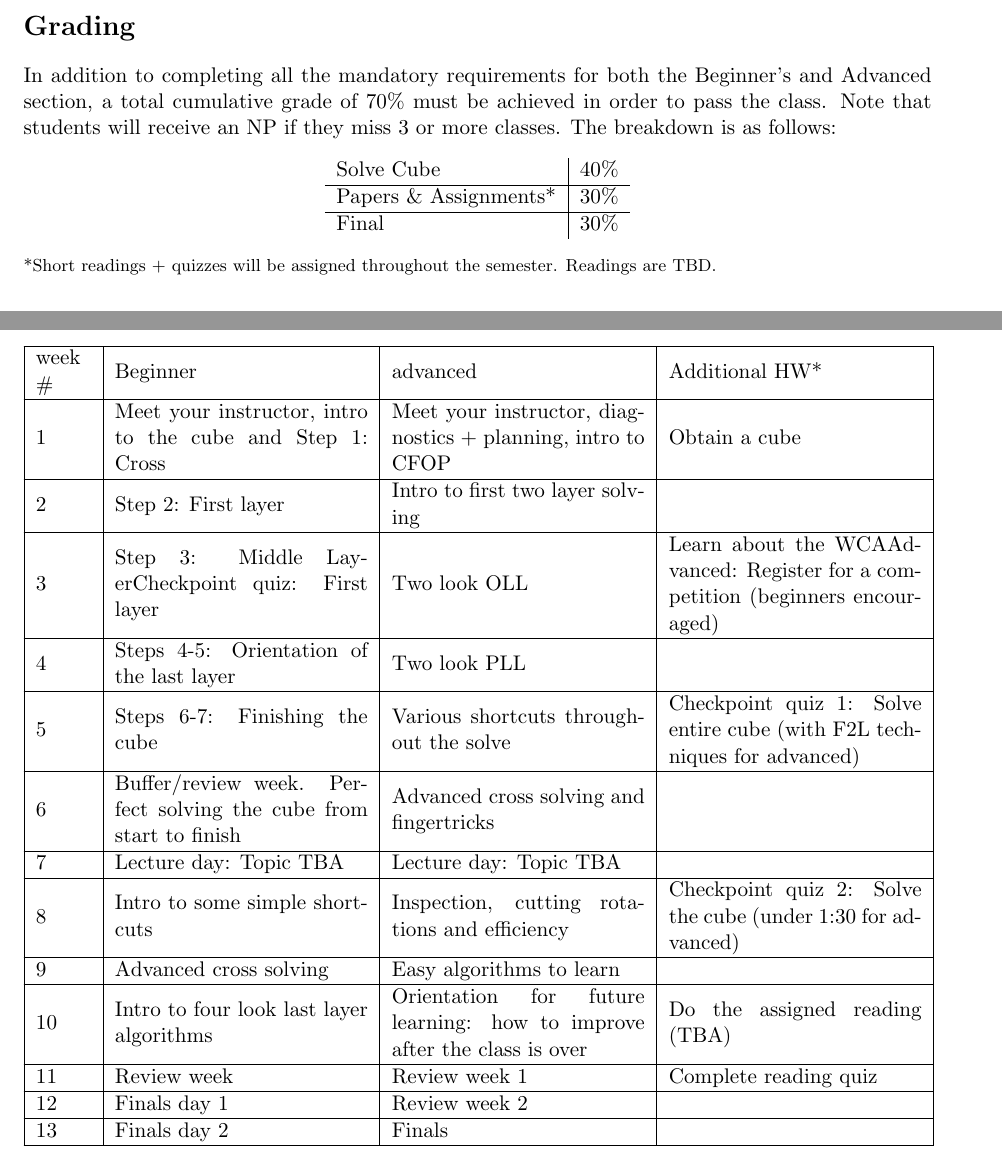
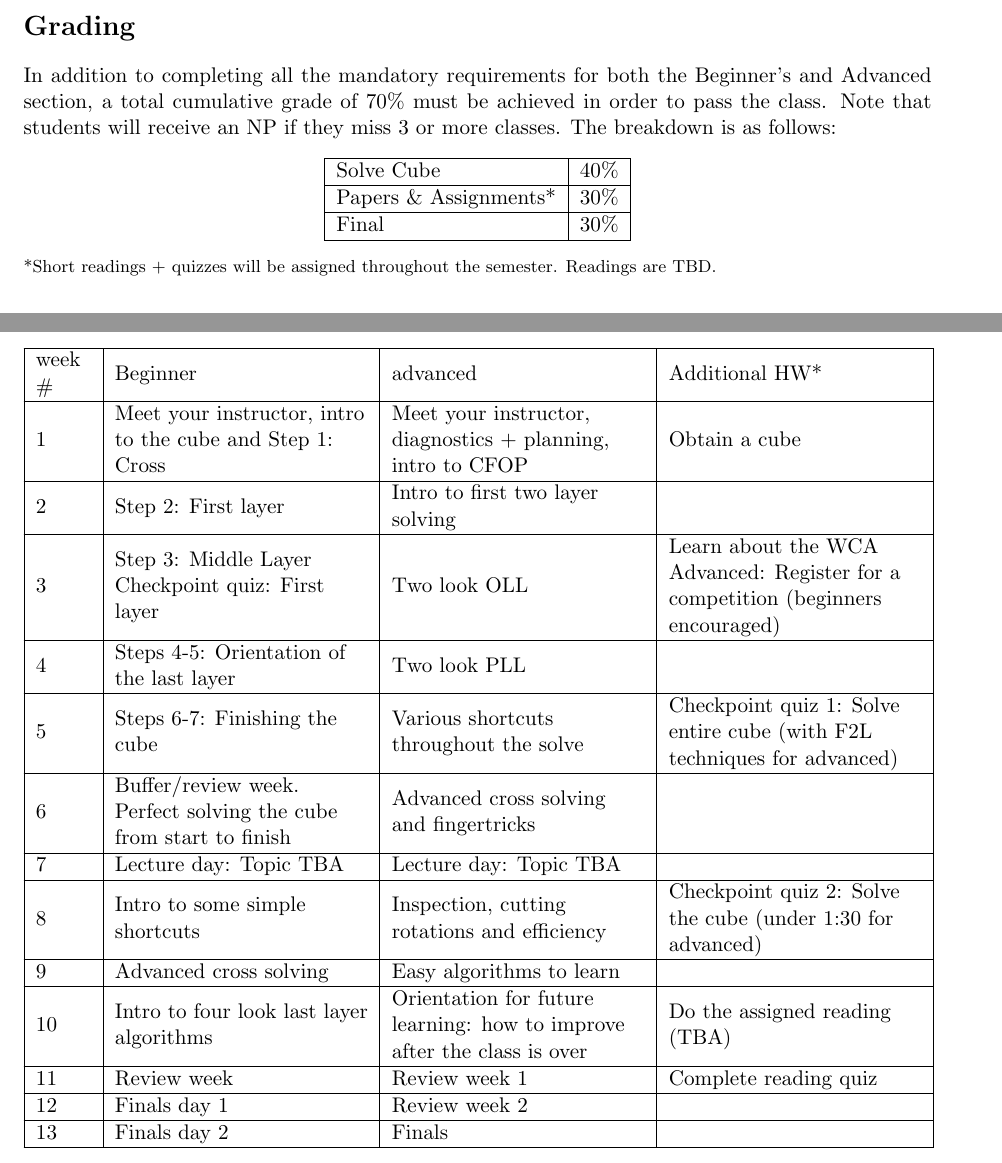
Before and after one commit to cubeclubatberkeley/decal_syllabus, a LaTeX document (syllabus.tex): two parts of pages 3 and 4 of 5, joined at a grey line, cut so that both start at the same text. Compiled offline with pdfLaTeX.

Commit message:
top/bottom line for grading table, and fix schedule table a little

```diff
--- a/syllabus.tex
+++ b/syllabus.tex
@@ -2,11 +2,9 @@
 
 \documentclass[11pt]{article}
 \usepackage{cube,amsmath,textcomp,amssymb,geometry,graphicx,enumerate,longtable}
-\usepackage[utf8]{inputenc}
-% \usepackage[margin = 1in]{geometry}
-\usepackage{amsmath}
-\usepackage{amssymb}
 \usepackage{longtable}
+\usepackage{array}
+\newcolumntype{L}[1]{>{\raggedright\let\newline\\\arraybackslash\hspace{0pt}}m{#1}}
 
 \usepackage{multirow}
 
@@ -86,10 +84,11 @@ Note: You must complete all of these requirements to pass this class. Failure to
 \section*{Grading}
 In addition to completing all the mandatory requirements for both the Beginner’s and Advanced section, a total cumulative grade of 70\% must be achieved in order to pass the class. Note that students will receive an NP if they miss 3 or more classes. The breakdown is as follows:
 \begin{center}
-\begin{tabular}{l|l}
+\begin{tabular}{|l|l|}
+\hline
 Solve Cube             & 40\% \\ \hline
 Papers \& Assignments* & 30\% \\ \hline
-Final                  & 30\%
+Final                  & 30\% \\ \hline
 \end{tabular}
 \end{center}
 \begin{footnotesize}
@@ -124,12 +123,12 @@ See the DeCal website for further details.
 \section*{Schedule}
 Note: Teaching topics are roughly listed and depend on your instructor.
 \begin{center}
-\begin{longtable}{|m{1cm}|m{4.6cm}|m{4.6cm}|m{4.6cm}|}
+\begin{longtable}{|L{1cm}|L{4.6cm}|L{4.6cm}|L{4.6cm}|}
 \hline
 week \# &      Beginner     										&  advanced 																& Additional HW* \\ \hline
 1  & Meet your instructor, intro to the cube and Step 1: Cross         & Meet your instructor, diagnostics + planning, intro to CFOP             & Obtain a cube                                                                  \\ \hline
 2  & Step 2: First layer                                               & Intro to first two layer solving                                        &                                                                                \\ \hline
-3  & Step 3: Middle LayerCheckpoint quiz: First layer                  & Two look OLL                                                            & Learn about the WCAAdvanced: Register for a competition (beginners encouraged) \\ \hline
+3  & Step 3: Middle Layer Checkpoint quiz: First layer                 & Two look OLL                                                            & Learn about the WCA Advanced: Register for a competition (beginners encouraged) \\ \hline
 4  & Steps 4-5: Orientation of the last layer                          & Two look PLL                                                            &                                                                                \\ \hline
 5  & Steps 6-7: Finishing the cube                                     & Various shortcuts throughout the solve                                  & Checkpoint quiz 1: Solve entire cube (with F2L techniques for advanced)        \\ \hline
 6  & Buffer/review week. Perfect solving the cube from start to finish & Advanced cross solving and fingertricks                                 &                                                                                \\ \hline
```
Also changed, not shown: syllabus.pdf.
